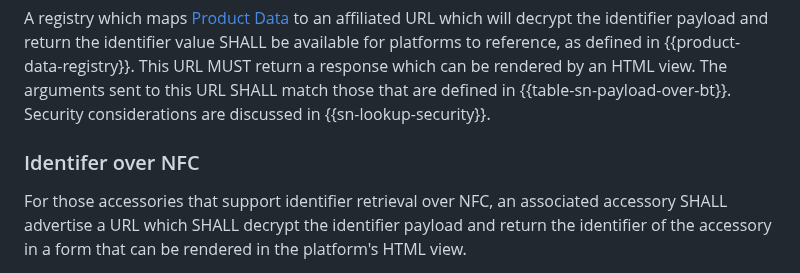
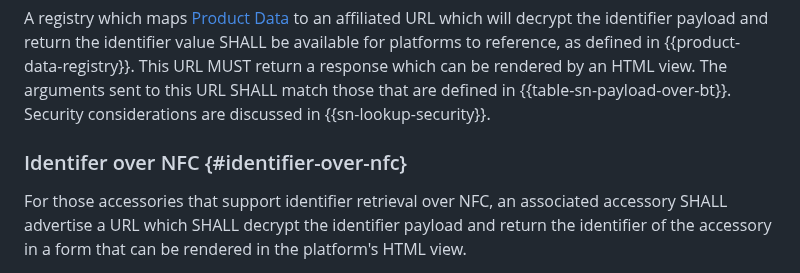
Before and after one commit to bdetwiler/draft-detecting-unwanted-location-trackers, a Markdown page: draft-detecting-unwanted-location-trackers.md, the part around the change. Rendered like a GitHub page.

```diff
--- a/draft-detecting-unwanted-location-trackers.md
+++ b/draft-detecting-unwanted-location-trackers.md
@@ -483,7 +483,7 @@ The arguments sent to this URL SHALL match those that are defined in {{table-sn-
 Security considerations are discussed in {{sn-lookup-security}}.
 
 
-### Identifer over NFC
+### Identifer over NFC {#identifier-over-nfc}
 For those accessories that support identifier retrieval over NFC, an associated accessory SHALL advertise a URL which
 SHALL decrypt the identifier payload and return the identifier of the accessory in a form that can be rendered in the platform's HTML view.
 
```
